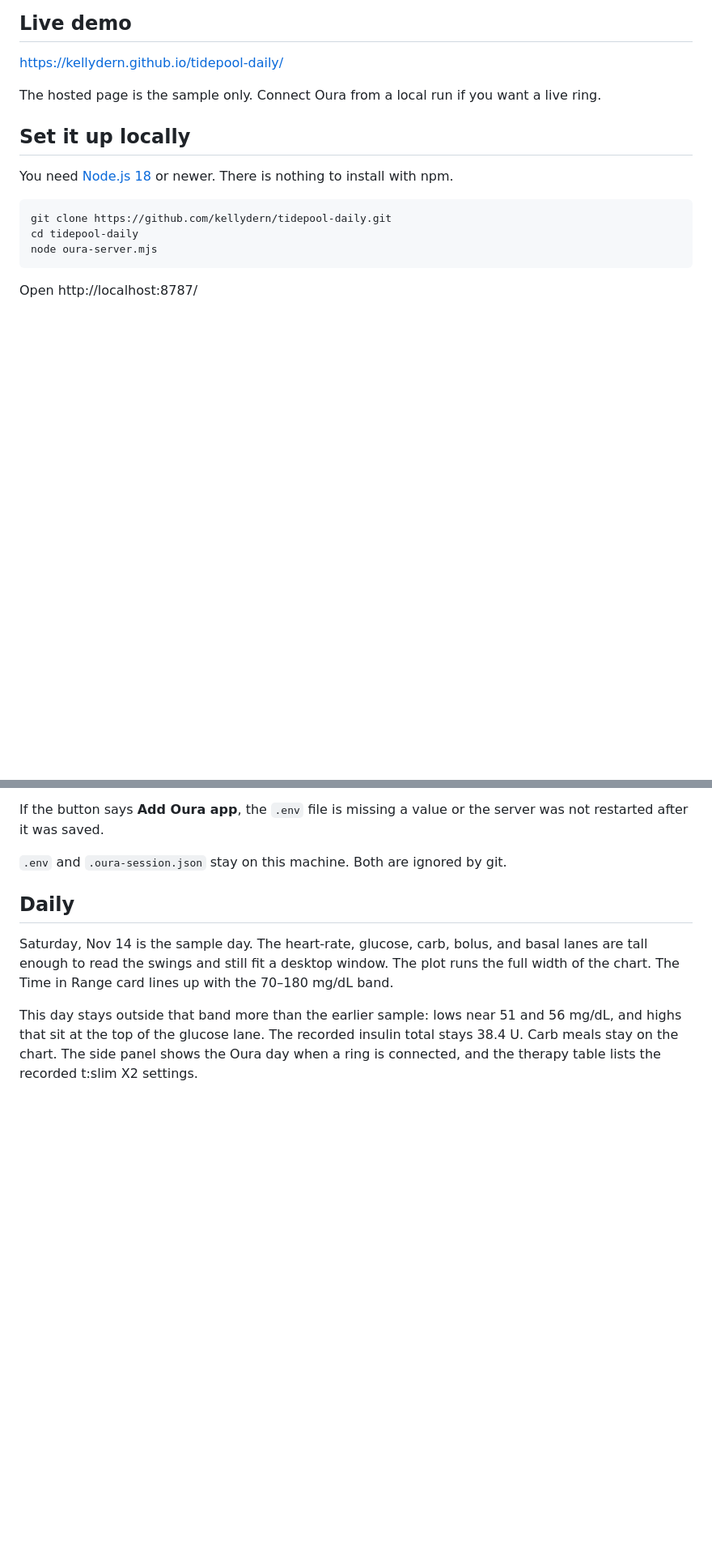
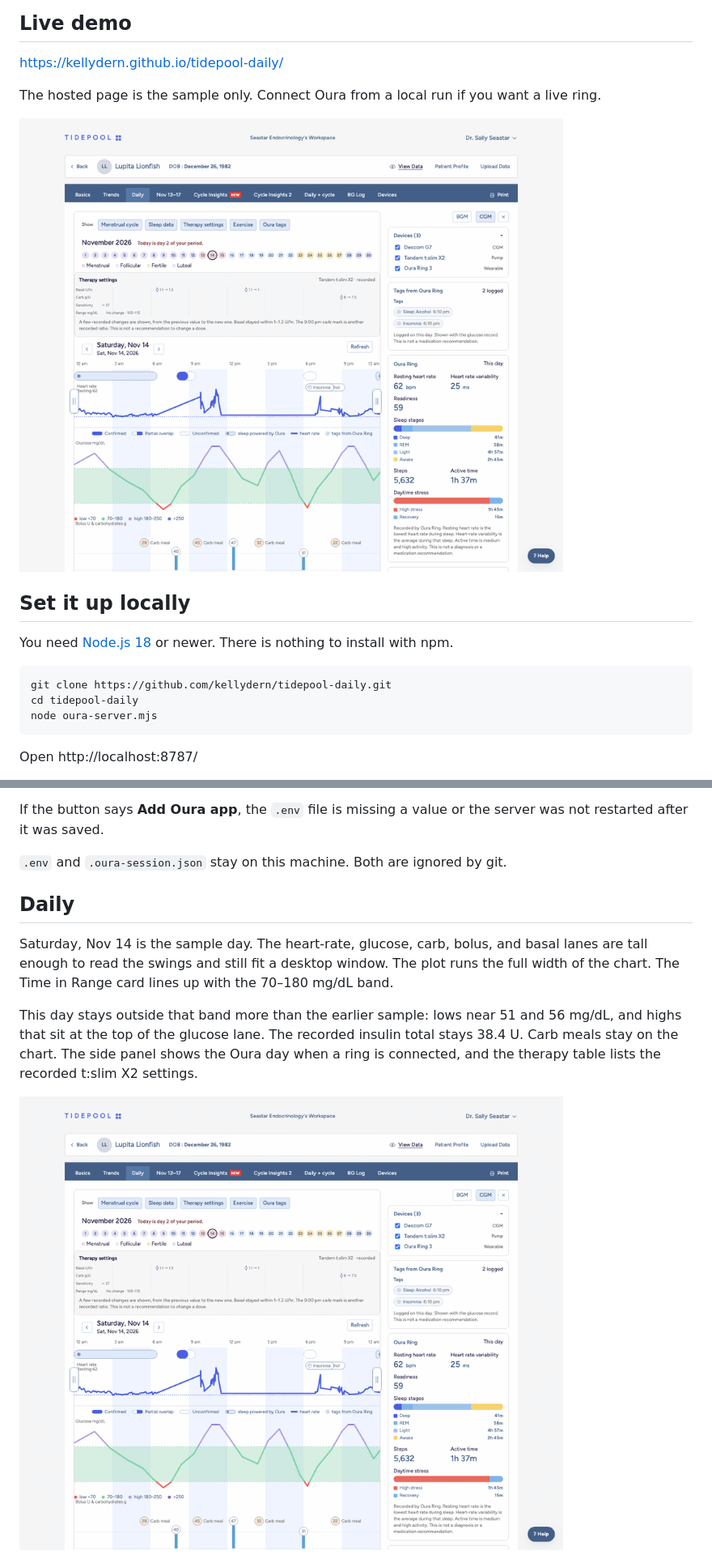
Before and after one commit to kellydern/tidepool-daily, a Markdown page: README.md, 2 parts joined by grey strips. Shown at 81% size. Rendered like a GitHub page; pictures changed too: gifs/daily.gif (added), gifs/tour.gif (added); blank space fills up the shorter version.

Commit message:
Add GIFs of the daily chart, tab tour, and Cycle Insights 2 zoom.
Show the main interactions on the README so the GitHub page can be scanned without running the prototype.

Co-authored-by: Cursor <cursoragent@cursor.com>

```diff
--- a/README.md
+++ b/README.md
@@ -11,6 +11,8 @@ The same screens are in Figma on the discovery board: [Daily, 7 day, and Cycle I
 https://kellydern.github.io/tidepool-daily/
 
 The hosted page is the sample only. Connect Oura from a local run if you want a live ring.
+
+![Tour of Daily, the week, Cycle Insights, and Cycle Insights 2](gifs/tour.gif)
 
 ## Set it up locally
 
@@ -69,6 +71,8 @@ Saturday, Nov 14 is the sample day. The heart-rate, glucose, carb, bolus, and ba
 
 This day stays outside that band more than the earlier sample: lows near 51 and 56 mg/dL, and highs that sit at the top of the glucose lane. The recorded insulin total stays 38.4 U. Carb meals stay on the chart. The side panel shows the Oura day when a ring is connected, and the therapy table lists the recorded t:slim X2 settings.
 
+![Hovering the daily chart and moving between nearby days](gifs/daily.gif)
+
 ![Saturday Nov 14 daily view, with a taller glucose lane, carb meals, and the Time in Range card beside the chart](screenshots/daily.png)
 
 ## Nov 12–17
```
Also changed, not shown: other parts of README.md (+2 -0 lines), gifs/cycle-insights-2-zoom.gif (added).
